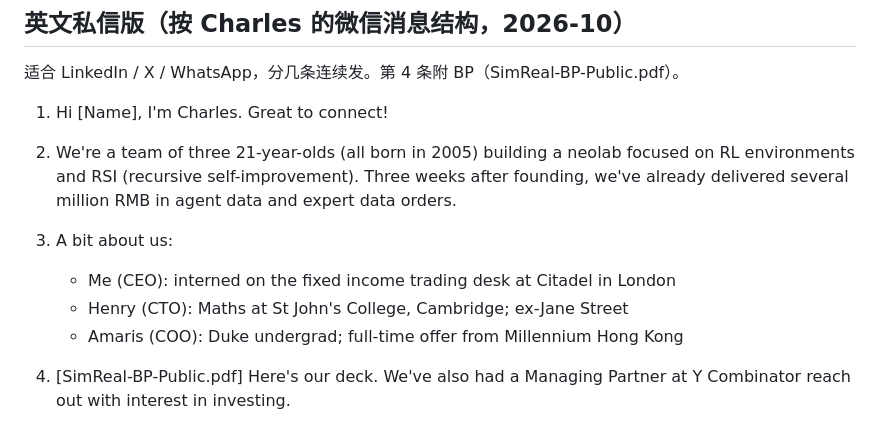
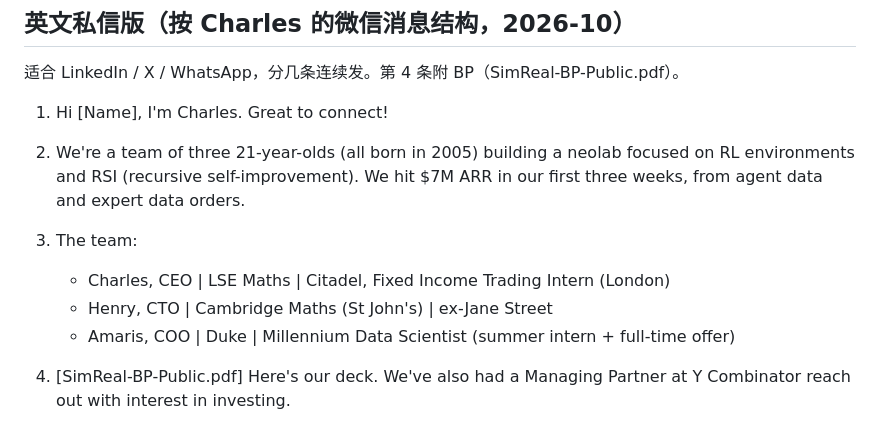
Before and after one commit to wangchen0802/outreaching, a Markdown page: ops/templates-dm.md, the part around the change. GitHub-like rendering.

Commit message:
Use $7M ARR and a cleaner team block in the English DM sequence
Co-Authored-By: Claude Opus 5.5 <noreply@anthropic.com>
Claude-Session: https://claude.ai/code/session_01V2WBTUaYVg19XogRfpJJ3d

```diff
--- a/ops/templates-dm.md
+++ b/ops/templates-dm.md
@@ -139,12 +139,12 @@ Hi [Name], [one line about them]. SimReal is the world's first RSI loop for trad
 
 1. Hi [Name], I'm Charles. Great to connect!
 
-2. We're a team of three 21-year-olds (all born in 2005) building a neolab focused on RL environments and RSI (recursive self-improvement). Three weeks after founding, we've already delivered several million RMB in agent data and expert data orders.
+2. We're a team of three 21-year-olds (all born in 2005) building a neolab focused on RL environments and RSI (recursive self-improvement). We hit $7M ARR in our first three weeks, from agent data and expert data orders.
 
-3. A bit about us:
-   - Me (CEO): interned on the fixed income trading desk at Citadel in London
-   - Henry (CTO): Maths at St John's College, Cambridge; ex-Jane Street
-   - Amaris (COO): Duke undergrad; full-time offer from Millennium Hong Kong
+3. The team:
+   - Charles, CEO | LSE Maths | Citadel, Fixed Income Trading Intern (London)
+   - Henry, CTO | Cambridge Maths (St John's) | ex-Jane Street
+   - Amaris, COO | Duke | Millennium Data Scientist (summer intern + full-time offer)
 
 4. [SimReal-BP-Public.pdf] Here's our deck. We've also had a Managing Partner at Y Combinator reach out with interest in investing.
 
```
